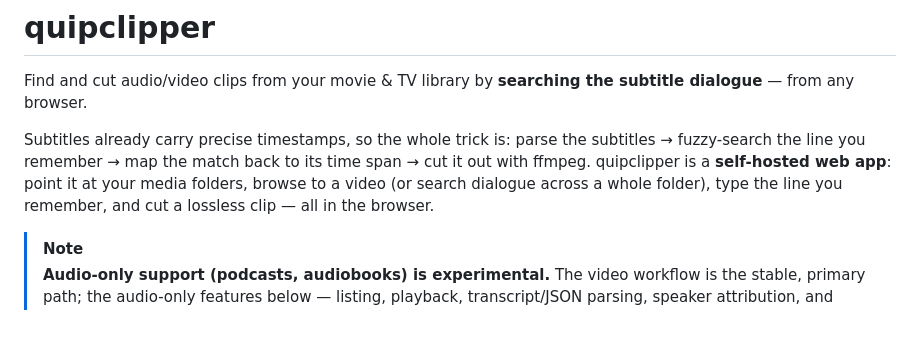
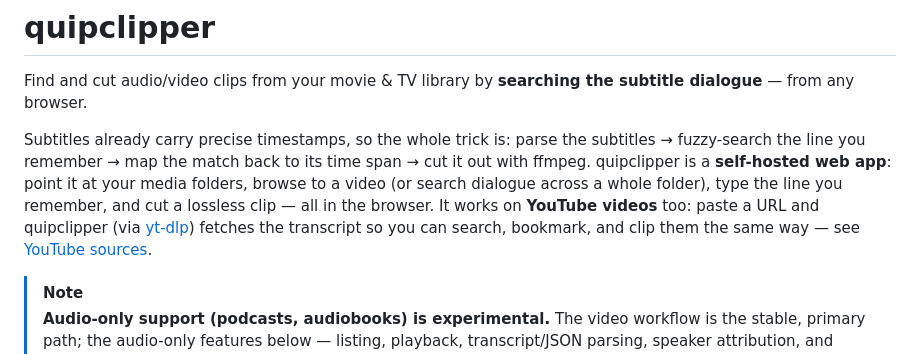
Before and after one commit to weckere/quipclipper, a Markdown page: README.md, the part around the change. Drawn GitHub-style; blank space fills up the shorter version.

Commit message:
docs(readme): mention YouTube support in the intro paragraph
Co-Authored-By: Claude Fable 5 <noreply@anthropic.com>

```diff
--- a/README.md
+++ b/README.md
@@ -8,7 +8,10 @@ subtitles → fuzzy-search the line you remember → map the match back to its t
 span → cut it out with ffmpeg. quipclipper is a **self-hosted web app**: point it
 at your media folders, browse to a video (or search dialogue across a whole
 folder), type the line you remember, and cut a lossless clip — all in the
-browser.
+browser. It works on **YouTube videos** too: paste a URL and quipclipper (via
+[yt-dlp](https://github.com/yt-dlp/yt-dlp)) fetches the transcript so you can
+search, bookmark, and clip them the same way — see
+[YouTube sources](#youtube-sources-experimental).
 
 > [!NOTE]
 > **Audio-only support (podcasts, audiobooks) is experimental.** The video
```
